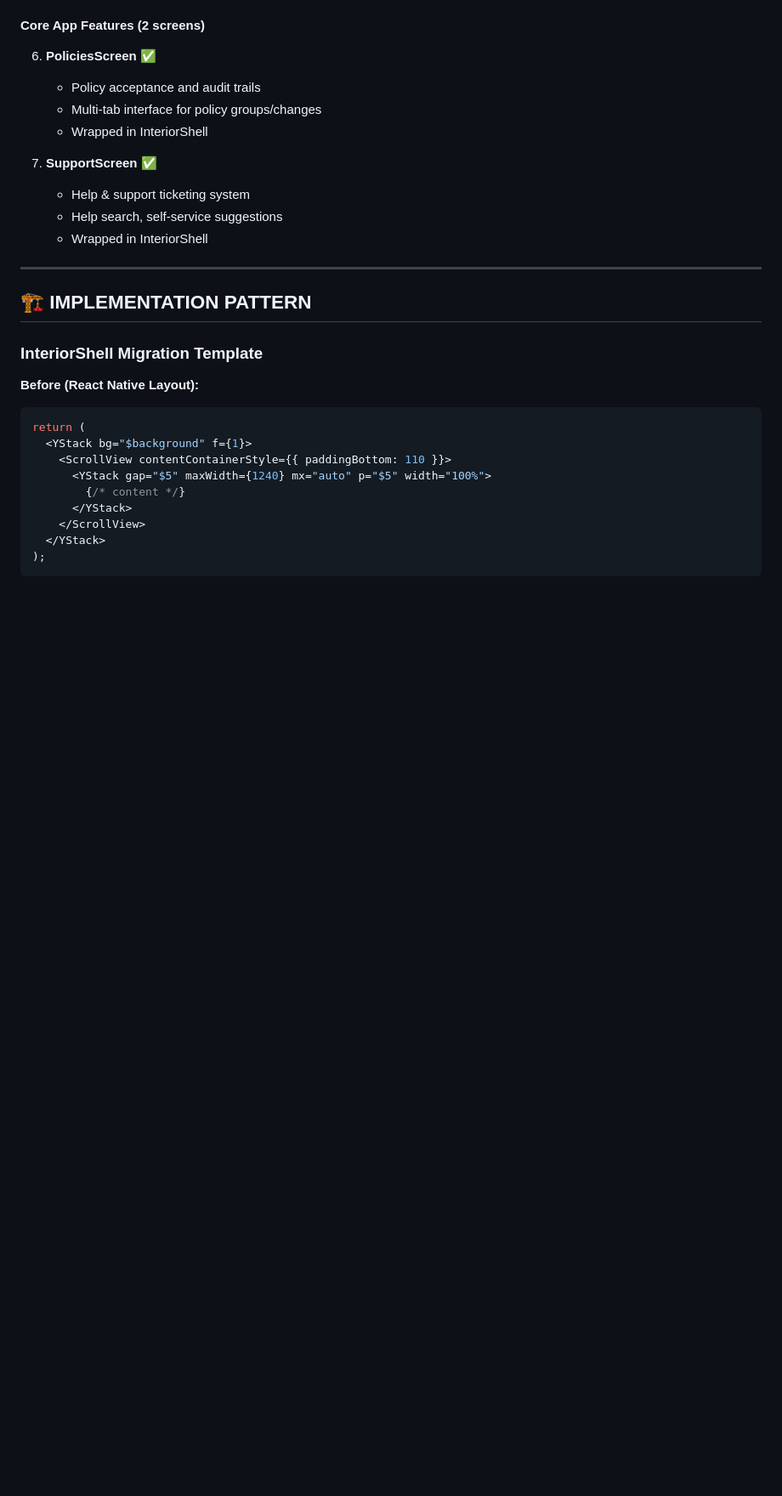
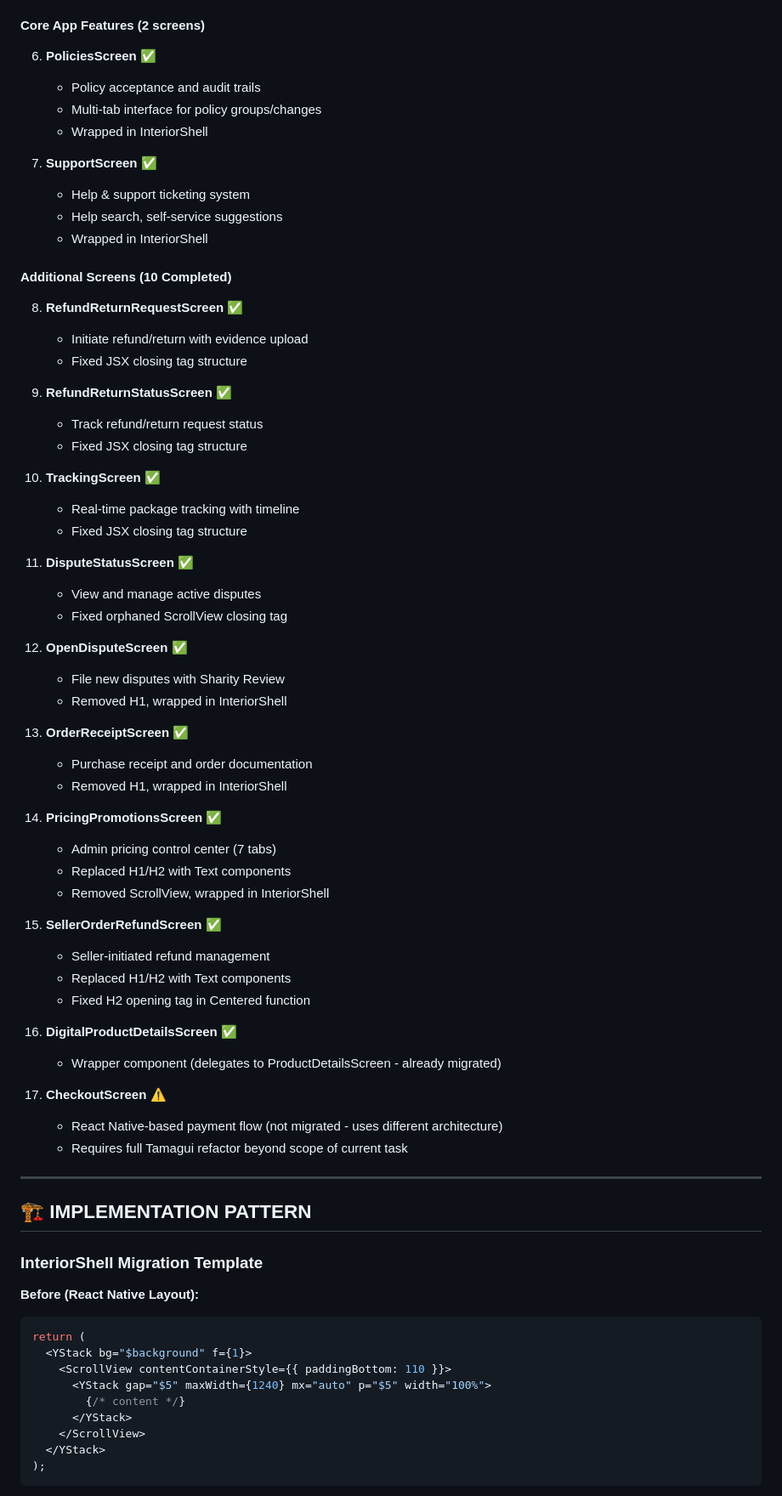
Before and after one commit to vinodbalakumar/sharity-monorepo, a Markdown page: sharity-app-ui/CONTINUATION_PROGRESS.md, the part around one of its changes. Shown at 85% size. Drawn GitHub-style; blank space fills up the shorter version.

```diff
--- a/sharity-app-ui/CONTINUATION_PROGRESS.md
+++ b/sharity-app-ui/CONTINUATION_PROGRESS.md
@@ -64,6 +66,48 @@
    - Help & support ticketing system
    - Help search, self-service suggestions
    - Wrapped in InteriorShell
+
+#### Additional Screens (10 Completed)
+8. **RefundReturnRequestScreen** ✅
+   - Initiate refund/return with evidence upload
+   - Fixed JSX closing tag structure
+
+9. **RefundReturnStatusScreen** ✅
+   - Track refund/return request status
+   - Fixed JSX closing tag structure
+
+10. **TrackingScreen** ✅
+    - Real-time package tracking with timeline
+    - Fixed JSX closing tag structure
+
+11. **DisputeStatusScreen** ✅
+    - View and manage active disputes
+    - Fixed orphaned ScrollView closing tag
+
+12. **OpenDisputeScreen** ✅
+    - File new disputes with Sharity Review
+    - Removed H1, wrapped in InteriorShell
+
+13. **OrderReceiptScreen** ✅
+    - Purchase receipt and order documentation
+    - Removed H1, wrapped in InteriorShell
+
+14. **PricingPromotionsScreen** ✅
+    - Admin pricing control center (7 tabs)
+    - Replaced H1/H2 with Text components
+    - Removed ScrollView, wrapped in InteriorShell
+
+15. **SellerOrderRefundScreen** ✅
+    - Seller-initiated refund management
+    - Replaced H1/H2 with Text components
+    - Fixed H2 opening tag in Centered function
+
+16. **DigitalProductDetailsScreen** ✅
+    - Wrapper component (delegates to ProductDetailsScreen - already migrated)
+
+17. **CheckoutScreen** ⚠️
+    - React Native-based payment flow (not migrated - uses different architecture)
+    - Requires full Tamagui refactor beyond scope of current task
 
 ---
 
```
Also changed, not shown: other parts of sharity-app-ui/CONTINUATION_PROGRESS.md (+36 -46 lines).
